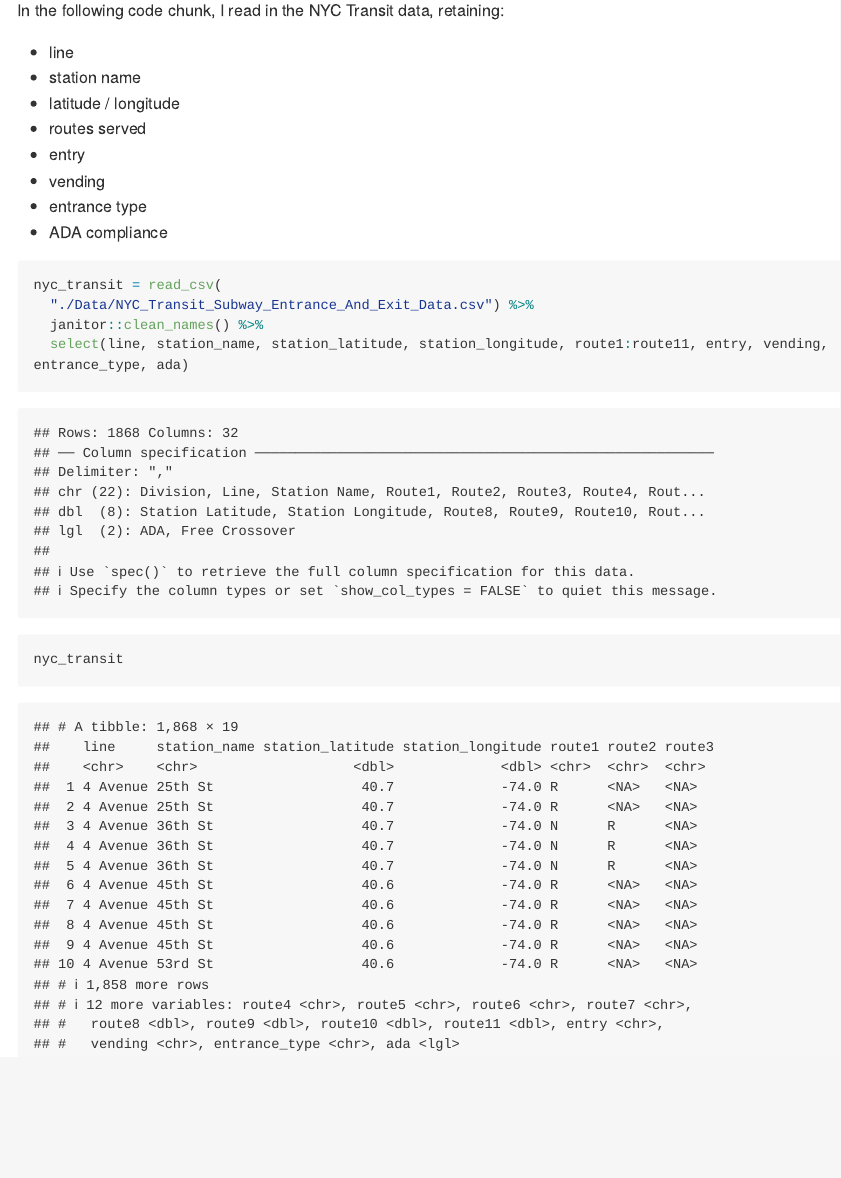
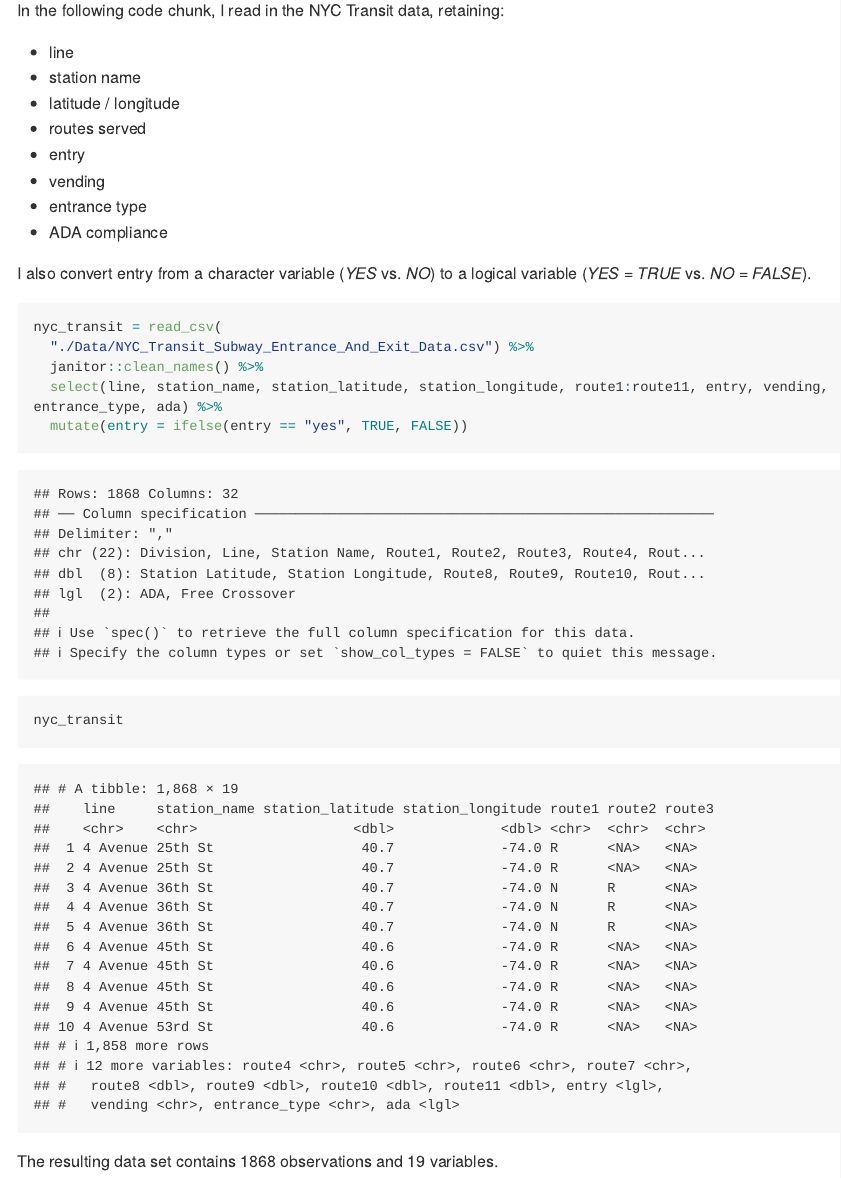
Before and after one commit to sarah8105/p8105_hw2_sec2209, an R Markdown document (p8105_hw2_sec2209.Rmd): the page in a window 1100 px wide, from 1630 px down. Rendered offline with R 4.5, knitr and Pandoc, with nearby package versions; long lines of code are wrapped; column names are cleaned by a stand-in for the janitor package.

Commit message:
change entry from character to logical

````diff
--- a/p8105_hw2_sec2209.Rmd
+++ b/p8105_hw2_sec2209.Rmd
@@ -53,10 +53,15 @@ In the following code chunk, I read in the NYC Transit data, retaining:
 * entrance type
 * ADA compliance
 
+I also convert entry from a character variable (_YES_ vs. _NO_) to a logical variable (_YES = TRUE_ vs. _NO = FALSE_).
+
 ```{r transit_import}
 nyc_transit = read_csv(
   "./Data/NYC_Transit_Subway_Entrance_And_Exit_Data.csv") %>%
   janitor::clean_names() %>%
-  select(line, station_name, station_latitude, station_longitude, route1:route11, entry, vending, entrance_type, ada)
+  select(line, station_name, station_latitude, station_longitude, route1:route11, entry, vending, entrance_type, ada) %>%
+  mutate(entry = ifelse(entry == "yes", TRUE, FALSE))
 nyc_transit
 ```
+
+The resulting data set contains `r nrow(nyc_transit)` observations and `r ncol(nyc_transit)` variables.
````
Also changed, not shown: p8105_hw2_sec2209.md.
